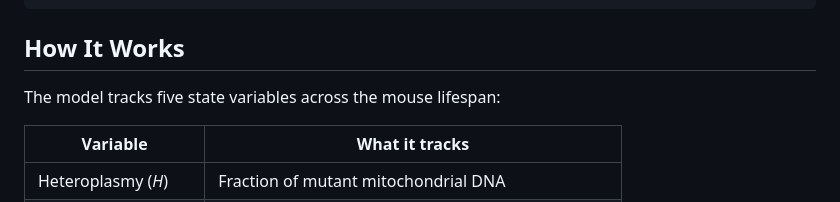
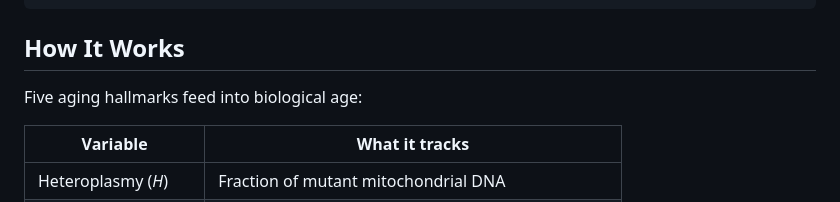
Before and after one commit to silmonbiggs/extensible-longevity-model, a Markdown page: README.md, the part around the change. GitHub-like rendering.

Commit message:
Fix README: clarify five hallmarks feed BioAge, not five total ODE variables
The ODE system has 8 state variables; five feed the BioAge composite.

Co-Authored-By: Claude Opus 4.6 (1M context) <noreply@anthropic.com>

```diff
--- a/README.md
+++ b/README.md
@@ -59,7 +59,7 @@ print(f"Rapamycin male extension: {ext:.1f}%")  # -> 23.0%
 
 ## How It Works
 
-The model tracks five state variables across the mouse lifespan:
+Five aging hallmarks feed into biological age:
 
 | Variable | What it tracks |
 |----------|---------------|
```
